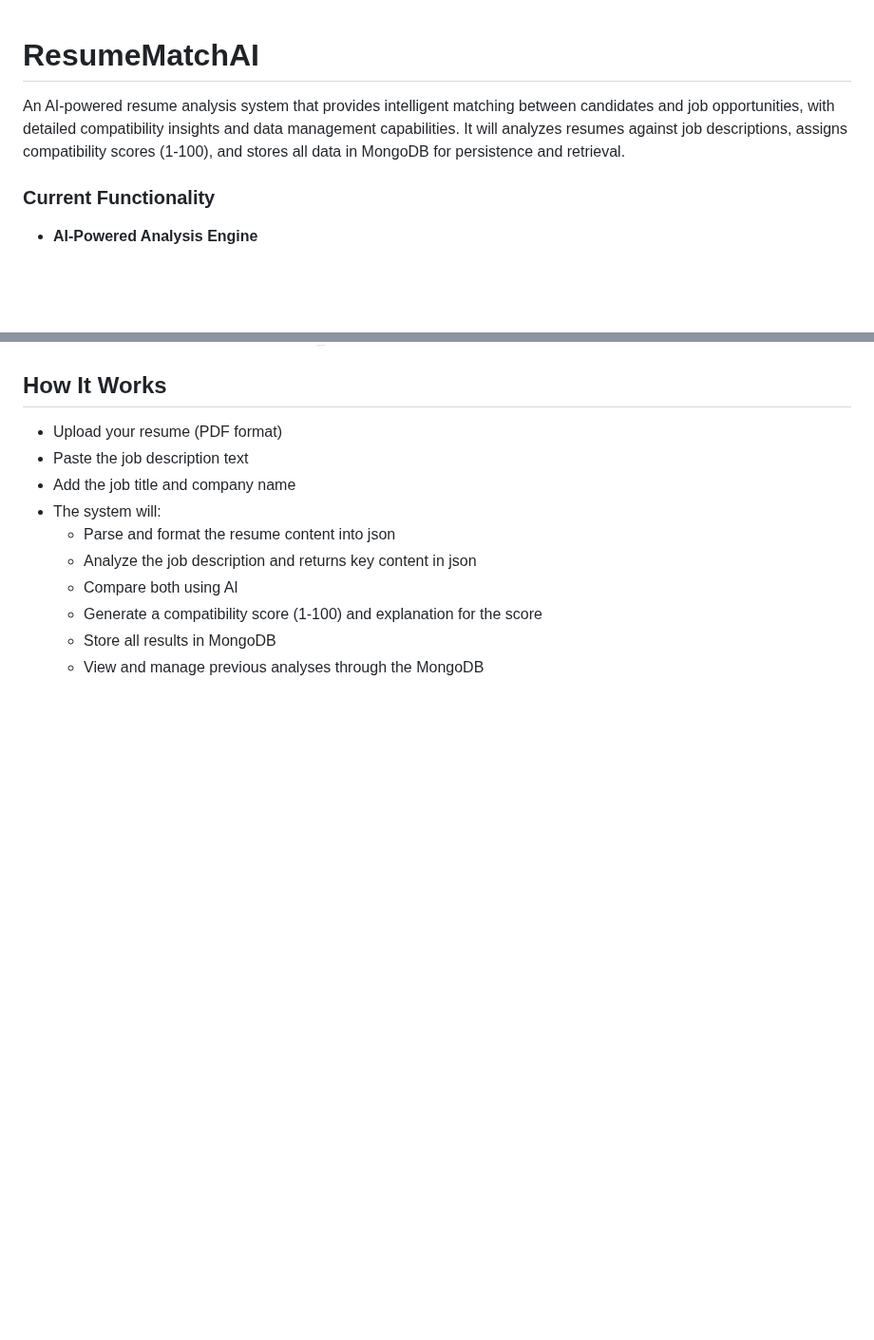
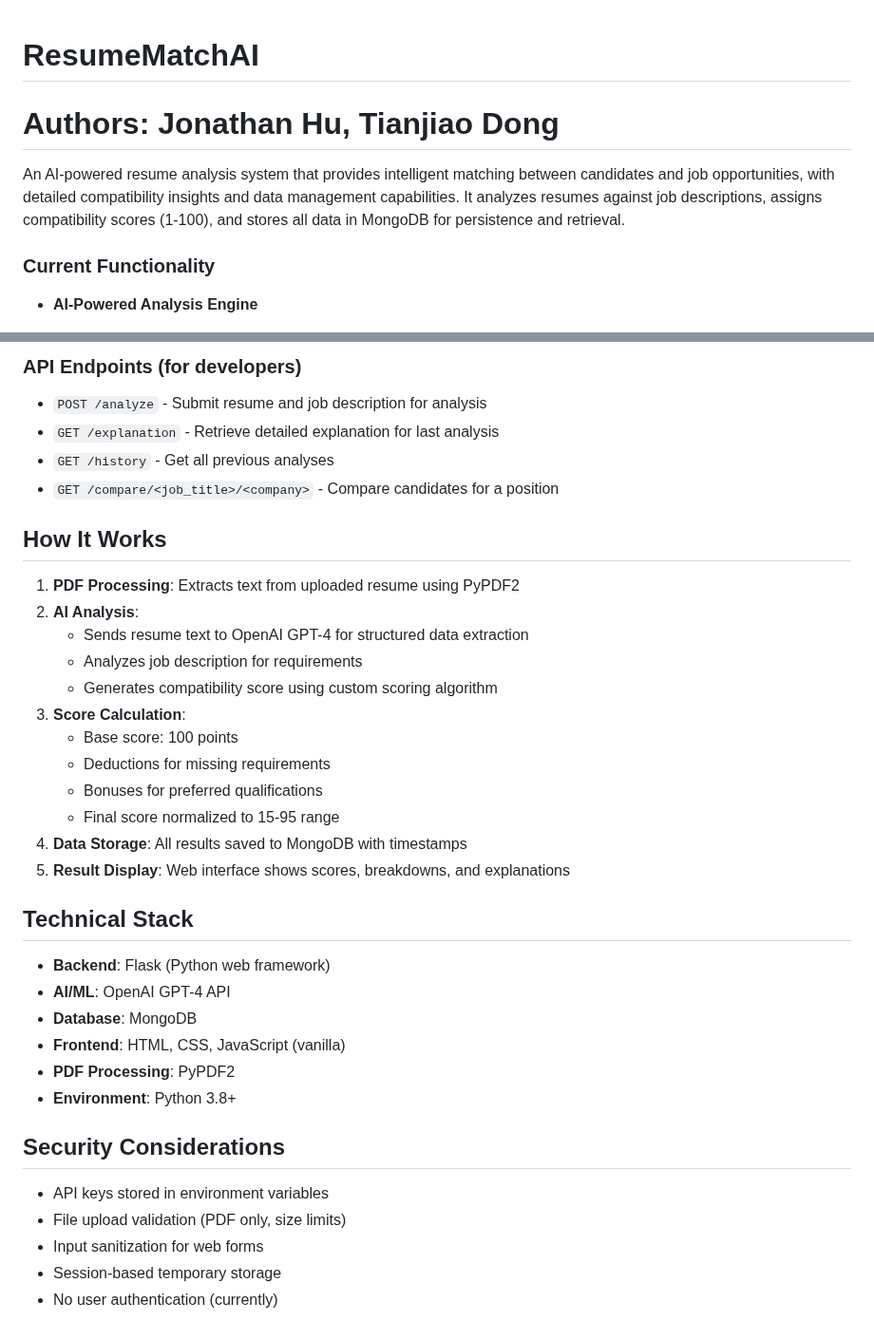
Before and after one commit to jjjohnywaffles/resume-ai, a Markdown page: README.md, 2 parts joined by grey strips. Shown at 95% size. Drawn GitHub-style; blank space fills up the shorter version.

```diff
--- a/README.md
+++ b/README.md
@@ -1,6 +1,7 @@
 # ResumeMatchAI
+# Authors: Jonathan Hu, Tianjiao Dong
 
-An AI-powered resume analysis system that provides intelligent matching between candidates and job opportunities, with detailed compatibility insights and data management capabilities. It will analyzes resumes against job descriptions, assigns compatibility scores (1-100), and stores all data in MongoDB for persistence and retrieval.
+An AI-powered resume analysis system that provides intelligent matching between candidates and job opportunities, with detailed compatibility insights and data management capabilities. It analyzes resumes against job descriptions, assigns compatibility scores (1-100), and stores all data in MongoDB for persistence and retrieval.
 
 ### Current Functionality
 - **AI-Powered Analysis Engine**
@@ -69,12 +146,34 @@ An AI-powered resume analysis system that provides intelligent matching between
+### API Endpoints (for developers)
+- `POST /analyze` - Submit resume and job description for analysis
+- `GET /explanation` - Retrieve detailed explanation for last analysis
+- `GET /history` - Get all previous analyses
+- `GET /compare/<job_title>/<company>` - Compare candidates for a position
 
 ## How It Works
-- Upload your resume (PDF format)
-- Paste the job description text
-- Add the job title and company name
-- The system will:
-  -   Parse and format the resume content into json
-  -   Analyze the job description and returns key content in json
-  -   Compare both using AI
-  -   Generate a compatibility score (1-100) and explanation for the score
-  -   Store all results in MongoDB
-  - View and manage previous analyses through the MongoDB
+1. **PDF Processing**: Extracts text from uploaded resume using PyPDF2
+2. **AI Analysis**:
+   - Sends resume text to OpenAI GPT-4 for structured data extraction
+   - Analyzes job description for requirements
+   - Generates compatibility score using custom scoring algorithm
+3. **Score Calculation**:
+   - Base score: 100 points
+   - Deductions for missing requirements
+   - Bonuses for preferred qualifications
+   - Final score normalized to 15-95 range
+4. **Data Storage**: All results saved to MongoDB with timestamps
+5. **Result Display**: Web interface shows scores, breakdowns, and explanations
+
+## Technical Stack
+- **Backend**: Flask (Python web framework)
+- **AI/ML**: OpenAI GPT-4 API
+- **Database**: MongoDB
+- **Frontend**: HTML, CSS, JavaScript (vanilla)
+- **PDF Processing**: PyPDF2
+- **Environment**: Python 3.8+
+
+## Security Considerations
+- API keys stored in environment variables
+- File upload validation (PDF only, size limits)
+- Input sanitization for web forms
+- Session-based temporary storage
+- No user authentication (currently)
```
Also changed, not shown: other parts of README.md (+92 -16 lines).
